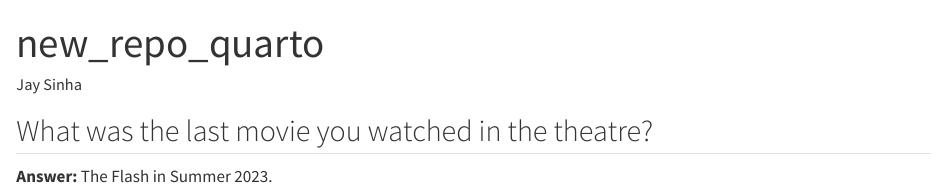
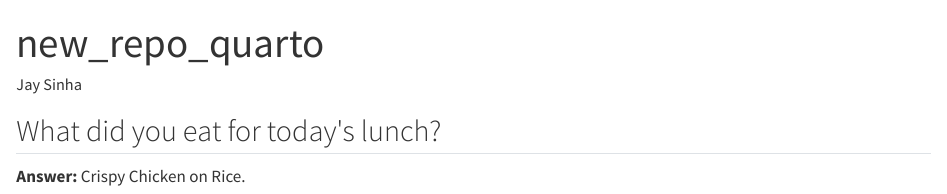
Before and after one commit to razor08/R-Studio-Repository, a Quarto document (new_repo_quarto.qmd): the page in a window 1100 px wide, from its top. Rendered offline with R 4.5, knitr and Pandoc in place of Quarto, with nearby package versions.

Commit message:
changes to quarto file

```diff
--- a/new_repo_quarto.qmd
+++ b/new_repo_quarto.qmd
@@ -6,6 +6,6 @@ format: html
 editor: visual
 ---
 
-## What was the last movie you watched in the theatre?
+## What did you eat for today\'s lunch?
 
-**Answer:** The Flash in Summer 2023.
+**Answer:** Crispy Chicken on Rice.
```
